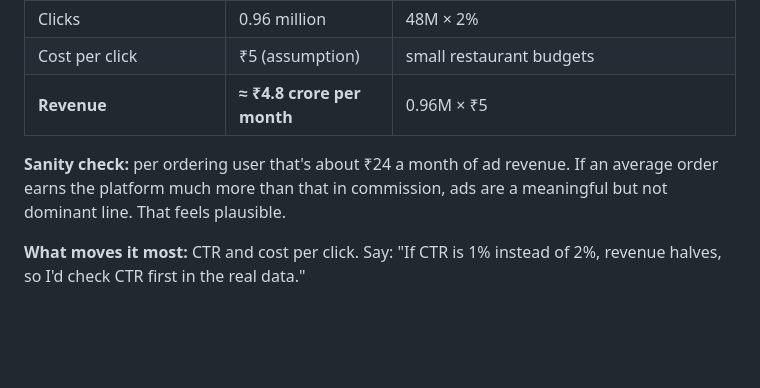
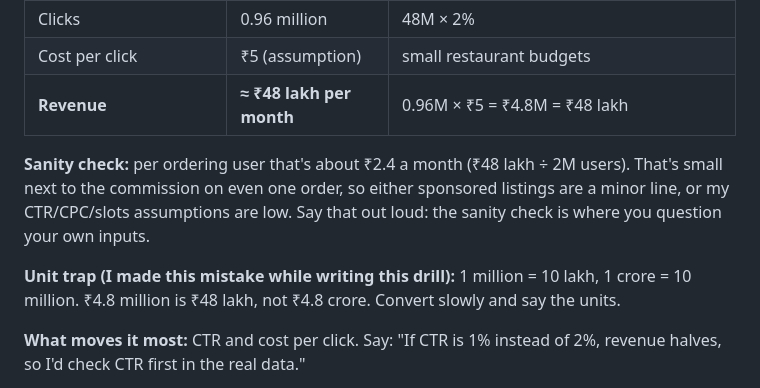
Before and after one commit to Zakuroooo/ads-analytics, a Markdown page: practice/guesstimates.md, the part around the change. GitHub-like rendering; blank space fills up the shorter version.

Commit message:
fix unit conversion in guesstimate drill 1

```diff
--- a/practice/guesstimates.md
+++ b/practice/guesstimates.md
@@ -35,9 +35,11 @@ Hinglish tip: *Pehle formula bolo, phir numbers. Numbers galat ho sakte hain, fo
 | CTR on a sponsored slot | 2% | higher than display ads because users are already hungry and browsing |
 | Clicks | 0.96 million | 48M × 2% |
 | Cost per click | ₹5 (assumption) | small restaurant budgets |
-| **Revenue** | **≈ ₹4.8 crore per month** | 0.96M × ₹5 |
+| **Revenue** | **≈ ₹48 lakh per month** | 0.96M × ₹5 = ₹4.8M = ₹48 lakh |
 
-**Sanity check:** per ordering user that's about ₹24 a month of ad revenue. If an average order earns the platform much more than that in commission, ads are a meaningful but not dominant line. That feels plausible.
+**Sanity check:** per ordering user that's about ₹2.4 a month (₹48 lakh ÷ 2M users). That's small next to the commission on even one order, so either sponsored listings are a minor line, or my CTR/CPC/slots assumptions are low. Say that out loud: the sanity check is where you question your own inputs.
+
+**Unit trap (I made this mistake while writing this drill):** 1 million = 10 lakh, 1 crore = 10 million. ₹4.8 million is ₹48 lakh, not ₹4.8 crore. Convert slowly and say the units.
 
 **What moves it most:** CTR and cost per click. Say: "If CTR is 1% instead of 2%, revenue halves, so I'd check CTR first in the real data."
 
```
